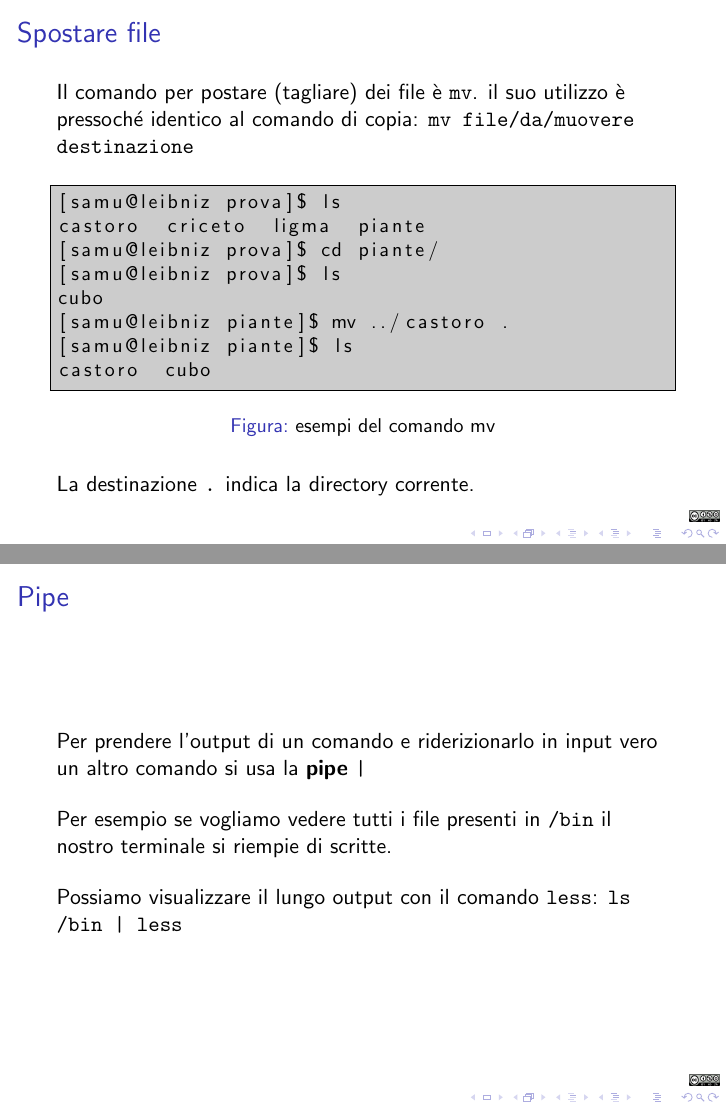
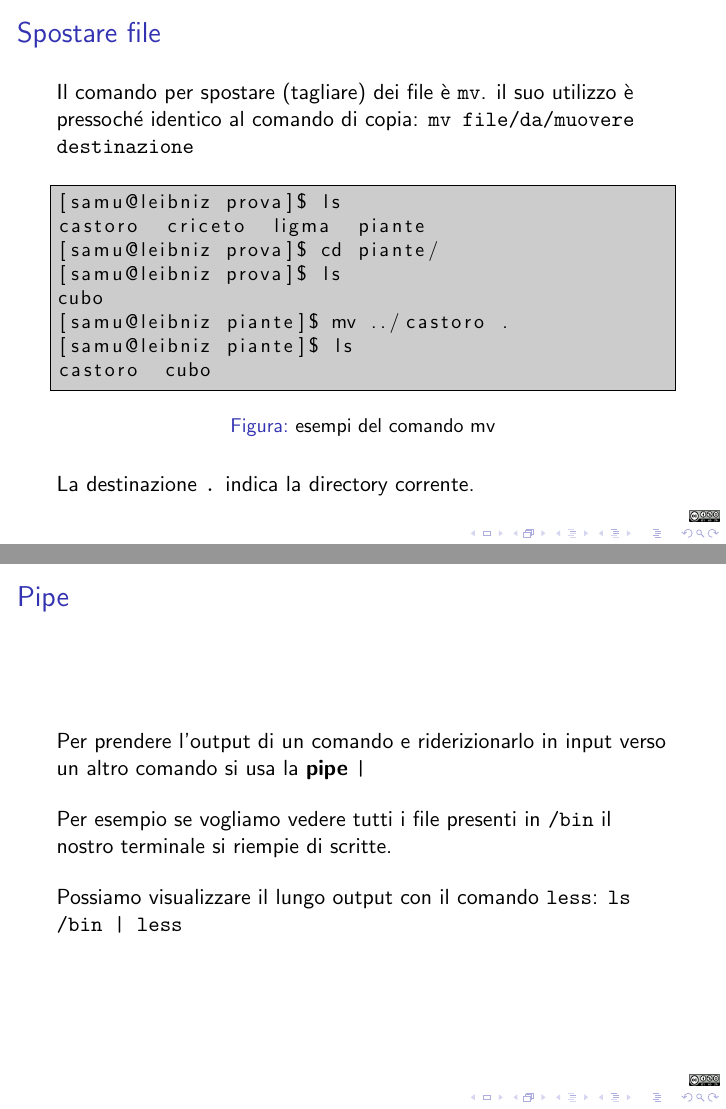
Before and after one commit to cartabinaria/lab, LaTeX slides (2023/00-terminale-lucidi.tex): pages 37 and 58 of 82, joined at a grey line. Compiled offline with pdfLaTeX.

Commit message:
Fix typos

```diff
--- a/2023/00-terminale-lucidi.tex
+++ b/2023/00-terminale-lucidi.tex
@@ -378,7 +378,7 @@ castoro  criceto  ligma  piante
 \end{frame}
 
 \begin{frame}[fragile]{Spostare file}
-  Il comando per postare (tagliare) dei file è \texttt{mv}. il suo utilizzo è
+  Il comando per spostare (tagliare) dei file è \texttt{mv}. il suo utilizzo è
   pressoché identico al comando di copia: \texttt{mv file/da/muovere
   destinazione}
   \begin{figure}
@@ -617,7 +617,7 @@ Section 13, concerning interaction through a network
 \end{frame}
 
 \begin{frame}{Pipe}
-  Per prendere l'output di un comando e riderizionarlo in input vero un altro
+  Per prendere l'output di un comando e riderizionarlo in input verso un altro
   comando si usa la \textbf{pipe} \texttt{|}\bigskip
 
   Per esempio se vogliamo vedere tutti i file presenti in \texttt{/bin} il
```
